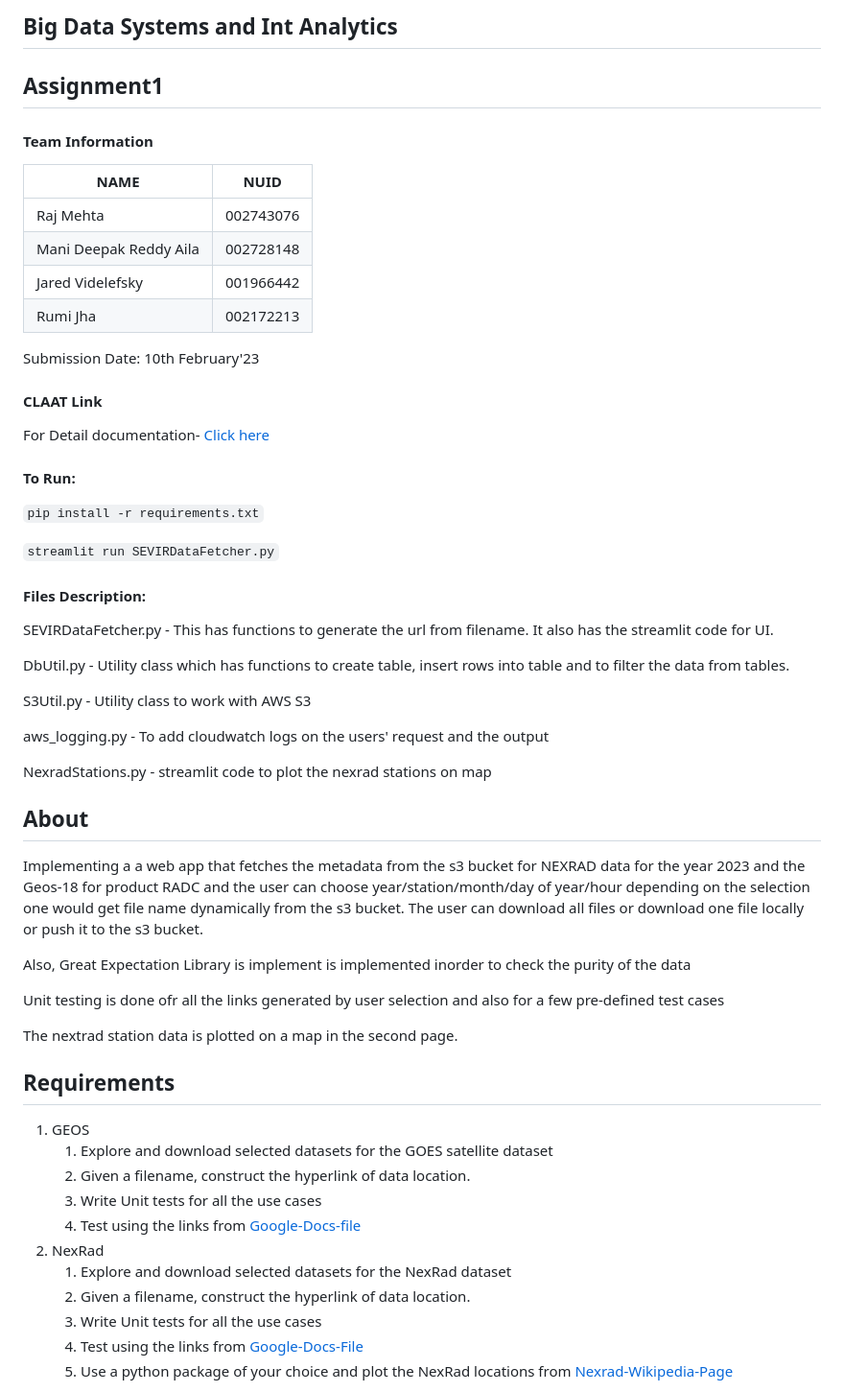
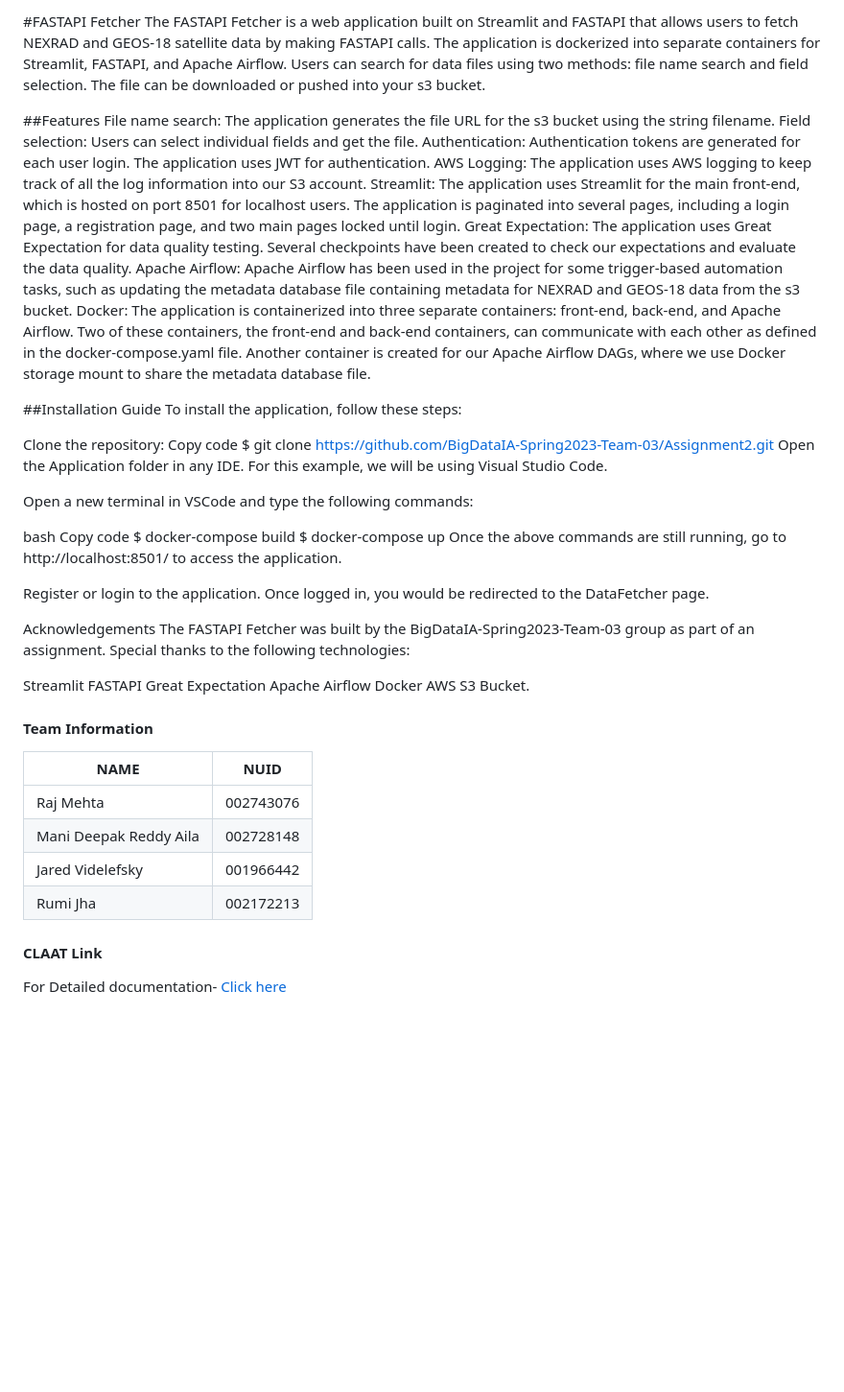
Before and after one commit to BigDataIA-Spring2023-Team-03/Assignment2, a Markdown page: README.md, the part around one of its changes. Shown at 96% size. GitHub-like rendering; blank space fills up the shorter version.

```diff
--- a/README.md
+++ b/README.md
@@ -1,6 +1,44 @@
-## Big Data Systems and Int Analytics
+#FASTAPI Fetcher
+The FASTAPI Fetcher is a web application built on Streamlit and FASTAPI that allows users to fetch NEXRAD and GEOS-18 satellite data by making FASTAPI calls. The application is dockerized into separate containers for Streamlit, FASTAPI, and Apache Airflow. Users can search for data files using two methods: file name search and field selection. The file can be downloaded or pushed into your s3 bucket.
 
-## Assignment1
+##Features
+File name search: The application generates the file URL for the s3 bucket using the string filename.
+Field selection: Users can select individual fields and get the file.
+Authentication: Authentication tokens are generated for each user login. The application uses JWT for authentication.
+AWS Logging: The application uses AWS logging to keep track of all the log information into our S3 account.
+Streamlit: The application uses Streamlit for the main front-end, which is hosted on port 8501 for localhost users. The application is paginated into several pages, including a login page, a registration page, and two main pages locked until login.
+Great Expectation: The application uses Great Expectation for data quality testing. Several checkpoints have been created to check our expectations and evaluate the data quality.
+Apache Airflow: Apache Airflow has been used in the project for some trigger-based automation tasks, such as updating the metadata database file containing metadata for NEXRAD and GEOS-18 data from the s3 bucket.
+Docker: The application is containerized into three separate containers: front-end, back-end, and Apache Airflow. Two of these containers, the front-end and back-end containers, can communicate with each other as defined in the docker-compose.yaml file. Another container is created for our Apache Airflow DAGs, where we use Docker storage mount to share the metadata database file.
+
+##Installation Guide
+To install the application, follow these steps:
+
+Clone the repository:
+Copy code
+$ git clone https://github.com/BigDataIA-Spring2023-Team-03/Assignment2.git
+Open the Application folder in any IDE. For this example, we will be using Visual Studio Code.
+
+Open a new terminal in VSCode and type the following commands:
+
+bash
+Copy code
+$ docker-compose build
+$ docker-compose up
+Once the above commands are still running, go to http://localhost:8501/ to access the application.
+
+Register or login to the application. Once logged in, you would be redirected to the DataFetcher page.
+
+Acknowledgements
+The FASTAPI Fetcher was built by the BigDataIA-Spring2023-Team-03 group as part of an assignment. Special thanks to the following technologies:
+
+Streamlit
+FASTAPI
+Great Expectation
+Apache Airflow
+Docker
+AWS S3 Bucket.
+
 
 #### Team Information
 
@@ -11,51 +49,7 @@
 |   Jared Videlefsky        |   001966442     |
 |   Rumi Jha                |   002172213     |
 
- Submission Date: 10th February'23
-
 
 #### CLAAT Link
-For Detail documentation- [Click here](https://codelabs-preview.appspot.com/?file_id=1jWZRlWLSZw73qNv_FUd2FOhLIxVbF2EclaAxaLFgOgk#8)
+For Detailed documentation- [Click here](https://codelabs-preview.appspot.com/?file_id=1jWZRlWLSZw73qNv_FUd2FOhLIxVbF2EclaAxaLFgOgk#8)
 
-#### To Run:
-`pip install -r requirements.txt`
-
-`streamlit run SEVIRDataFetcher.py`
-
-#### Files Description:
-SEVIRDataFetcher.py - This has functions to generate the url from filename. It also has the streamlit code for UI.
-
-DbUtil.py - Utility class which has functions to create table, insert rows into table and to filter the data from tables.
-
-S3Util.py - Utility class to work with AWS S3
-
-aws_logging.py - To add cloudwatch logs on the users' request and the output
-
-NexradStations.py - streamlit code to plot the nexrad stations on map
-
-
-## About
-
-Implementing a a web app that fetches the metadata from the s3 bucket for NEXRAD data for the year 2023 and the Geos-18 for product RADC and the user can choose year/station/month/day of year/hour depending on the selection one would get file name dynamically from the s3 bucket. The user can download all files or download one file locally or push it to the s3 bucket.
-
-Also, Great Expectation Library is implement is implemented inorder to check the purity of the data
-
-Unit testing is done ofr all the links generated by user selection and also for a few pre-defined test cases
-
-The nextrad station data is plotted on a map in the second page.
-
-
-## Requirements
-
-1. GEOS
-    1. Explore and download selected datasets for the GOES satellite dataset
-    2. Given a filename, construct the hyperlink of data location.
-    3. Write Unit tests for all the use cases
-    4. Test using the links from [Google-Docs-file](https://docs.google.com/spreadsheets/d/1o1CLsm5OR0gH5GHbTsPWAEOGpdqqS49-P5e14ugK37Q/edit#gid=0)
-2. NexRad
-    1. Explore and download selected datasets for the NexRad dataset
-    2. Given a filename, construct the hyperlink of data location.
-    3. Write Unit tests for all the use cases
-    4. Test using the links from [Google-Docs-File](https://docs.google.com/spreadsheets/d/1o1CLsm5OR0gH5GHbTsPWAEOGpdqqS49-P5e14ugK37Q/edit#gid=0)
-    5. Use a python package of your choice and plot the NexRad locations from [Nexrad-Wikipedia-Page](https://en.wikipedia.org/wiki/NEXRAD)
-
```
Also changed, not shown: other parts of README.md (+0 -49 lines).
